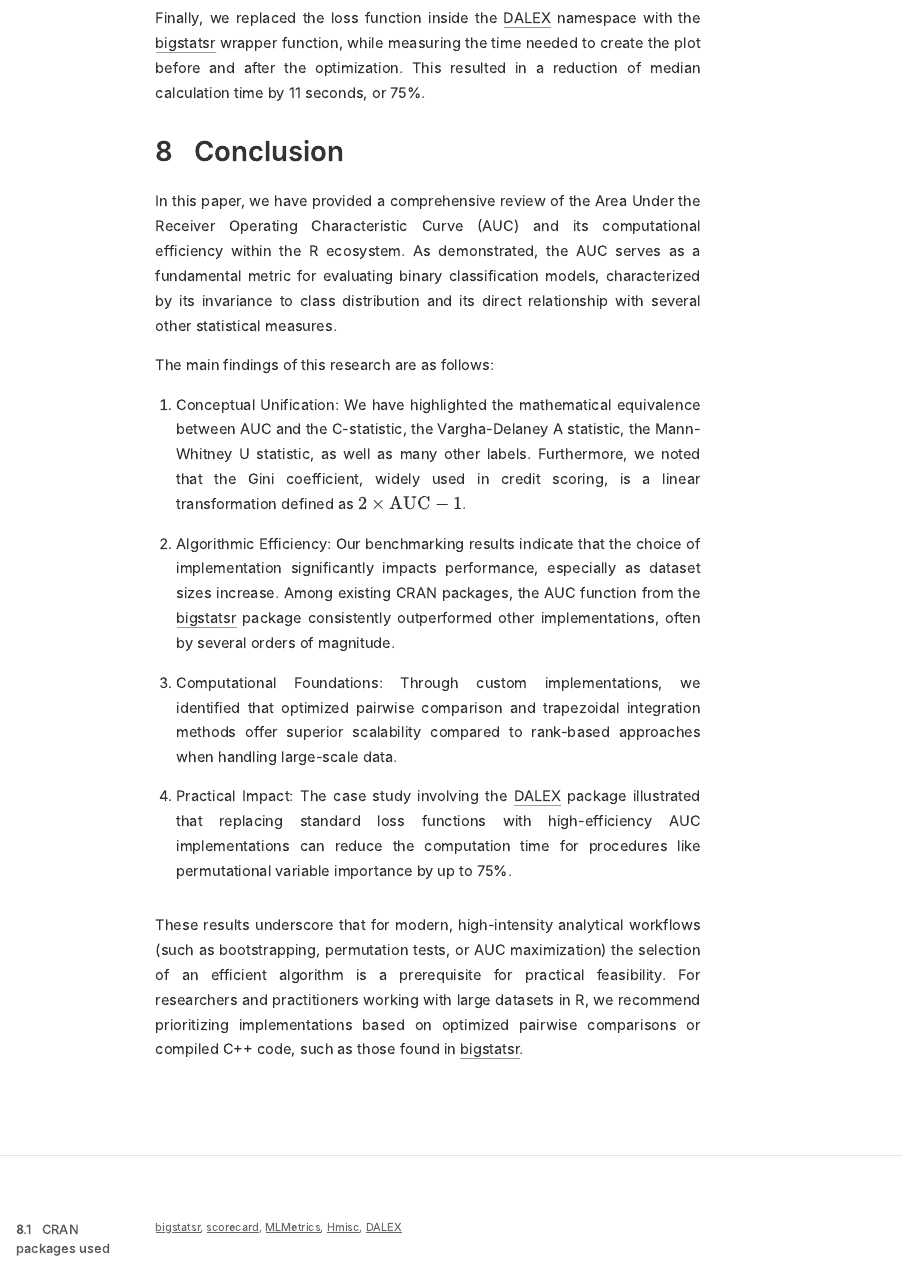
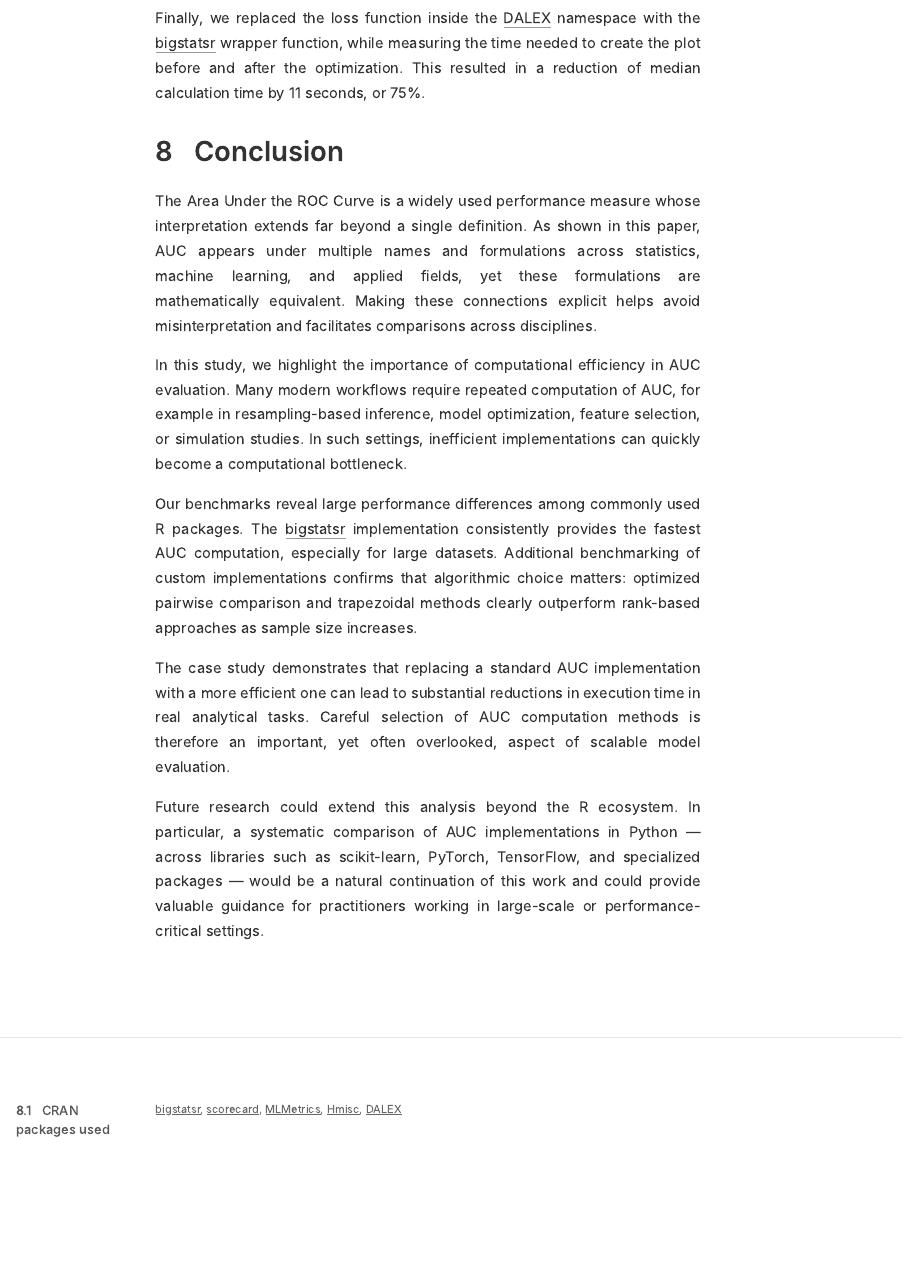
Before and after one commit to przem-pep/AUCwR, an R Markdown document (report/report.Rmd): the page in a window 1100 px wide, from 17170 px down. The pictures show the output file report/report.html that the author committed with the source, opened offline.

Commit message:
zaktualizowano zakończenie

```diff
--- a/report/report.Rmd
+++ b/report/report.Rmd
@@ -614,43 +614,35 @@ or 75%.
 
 # Conclusion
 
-In this paper, we have provided a comprehensive review of the Area Under
-the Receiver Operating Characteristic Curve (AUC) and its computational
-efficiency within the R ecosystem. As demonstrated, the AUC serves as a
-fundamental metric for evaluating binary classification models,
-characterized by its invariance to class distribution and its direct
-relationship with several other statistical measures.
+The Area Under the ROC Curve is a widely used performance measure whose
+interpretation extends far beyond a single definition. As shown in this
+paper, AUC appears under multiple names and formulations across
+statistics, machine learning, and applied fields, yet these formulations
+are mathematically equivalent. Making these connections explicit helps
+avoid misinterpretation and facilitates comparisons across disciplines.
 
-The main findings of this research are as follows:
+In this study, we highlight the importance of computational efficiency
+in AUC evaluation. Many modern workflows require repeated computation of
+AUC, for example in resampling-based inference, model optimization,
+feature selection, or simulation studies. In such settings, inefficient
+implementations can quickly become a computational bottleneck.
 
-1.  Conceptual Unification: We have highlighted the mathematical
-    equivalence between AUC and the C-statistic, the Vargha-Delaney A
-    statistic, the Mann-Whitney U statistic, as well as many other
-    labels. Furthermore, we noted that the Gini coefficient, widely used
-    in credit scoring, is a linear transformation defined as
-    $2 \times \text{AUC} - 1$.
+Our benchmarks reveal large performance differences among commonly used
+R packages. The \CRANpkg{bigstatsr} implementation consistently provides
+the fastest AUC computation, especially for large datasets. Additional
+benchmarking of custom implementations confirms that algorithmic choice
+matters: optimized pairwise comparison and trapezoidal methods clearly
+outperform rank-based approaches as sample size increases.
 
-2.  Algorithmic Efficiency: Our benchmarking results indicate that the
-    choice of implementation significantly impacts performance,
-    especially as dataset sizes increase. Among existing CRAN packages,
-    the AUC function from the \CRANpkg{bigstatsr} package consistently
-    outperformed other implementations, often by several orders of
-    magnitude.
+The case study demonstrates that replacing a standard AUC implementation
+with a more efficient one can lead to substantial reductions in
+execution time in real analytical tasks. Careful selection of AUC
+computation methods is therefore an important, yet often overlooked,
+aspect of scalable model evaluation.
 
-3.  Computational Foundations: Through custom implementations, we
-    identified that optimized pairwise comparison and trapezoidal
-    integration methods offer superior scalability compared to
-    rank-based approaches when handling large-scale data.
-
-4.  Practical Impact: The case study involving the \CRANpkg{DALEX} package
-    illustrated that replacing standard loss functions with
-    high-efficiency AUC implementations can reduce the computation time
-    for procedures like permutational variable importance by up to 75%.
-
-These results underscore that for modern, high-intensity analytical
-workflows (such as bootstrapping, permutation tests, or AUC
-maximization) the selection of an efficient algorithm is a prerequisite
-for practical feasibility. For researchers and practitioners working
-with large datasets in R, we recommend prioritizing implementations
-based on optimized pairwise comparisons or compiled C++ code, such as
-those found in \CRANpkg{bigstatsr}.
+Future research could extend this analysis beyond the R ecosystem. In
+particular, a systematic comparison of AUC implementations in Python —
+across libraries such as scikit-learn, PyTorch, TensorFlow, and
+specialized packages — would be a natural continuation of this work and
+could provide valuable guidance for practitioners working in large-scale
+or performance-critical settings.
```
Also changed, not shown: report/report.html, report/report.pdf, report/report.tex.
